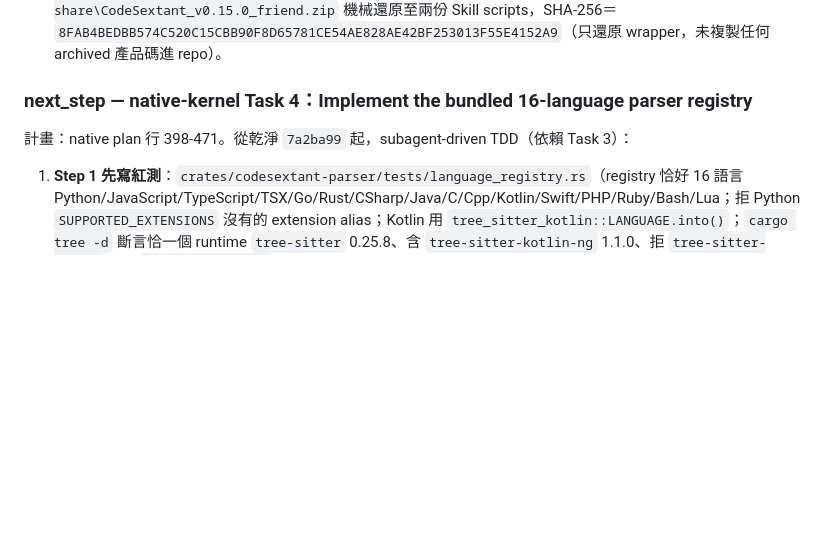
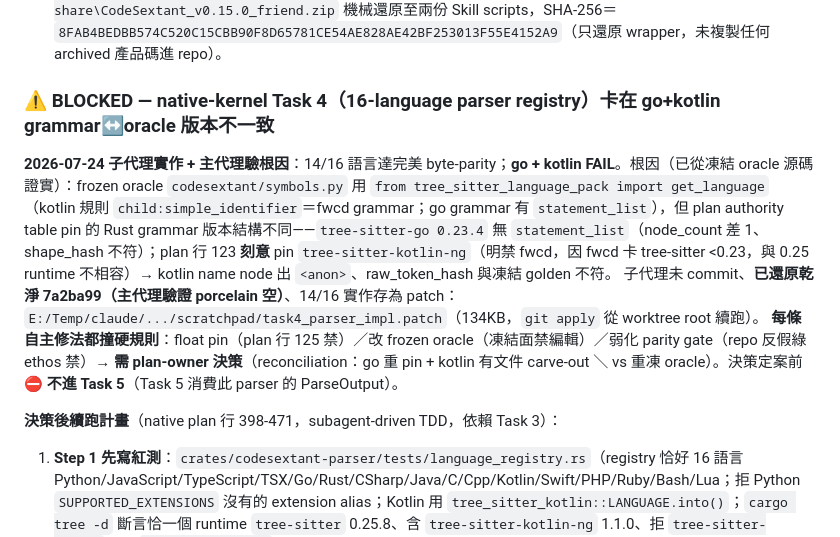
Before and after one commit to Zeroxrain99/CodeSextant, a Markdown page: 交接_CodeSextant.md, the part around the change. GitHub-like rendering; blank space fills up the shorter version.

Commit message:
docs(handoff): native Task 4 BLOCKED at go+kotlin grammar<->oracle mismatch
Subagent reached 14/16 byte-parity; go+kotlin fail. Root cause verified from
frozen oracle source: symbols.py uses tree_sitter_language_pack grammars
(kotlin fwcd simple_identifier; go has statement_list) but the plan pins
tree-sitter-go 0.23.4 (no statement_list) and deliberately tree-sitter-kotlin-ng
(forbids fwcd, incompatible with 0.25 runtime). Every autonomous fix violates a
hard rule (float pin / edit frozen oracle / weaken gate). Worktree restored
clean to 7a2ba99 (verified); 14/16 impl preserved as scratchpad patch. Awaiting
plan-owner reconciliation decision; do NOT enter Task 5 until resolved.

Co-Authored-By: Claude Opus 4.8 (1M context) <noreply@anthropic.com>

```diff
--- a/交接_CodeSextant.md
+++ b/交接_CodeSextant.md
@@ -56,9 +56,13 @@ verified: 2026-07-24（HEAD 731217c；tools/oracle_snapshot.py 與 tools/public_
 - Rust 工具鏈：官方 rustup 鎖 `1.96.0` minimal（含 rustfmt/clippy）；Cargo 不在全域 PATH，可靠入口 `C:\Users\zerox\.cargo\bin\cargo.exe`。
 - ⚠ 環境復原記錄：CodeSextant wrapper 曾遺失，已從 `E:\ai-king\ai-king-share\CodeSextant_v0.15.0_friend.zip` 機械還原至兩份 Skill scripts，SHA-256＝`8FAB4BEDBB574C520C15CBB90F8D65781CE54AE828AE42BF253013F55E4152A9`（只還原 wrapper，未複製任何 archived 產品碼進 repo）。
 
-### next_step — native-kernel Task 4：Implement the bundled 16-language parser registry
+### ⚠ BLOCKED — native-kernel Task 4（16-language parser registry）卡在 go+kotlin grammar↔oracle 版本不一致
 
-計畫：native plan 行 398-471。從乾淨 `7a2ba99` 起，subagent-driven TDD（依賴 Task 3）：
+**2026-07-24 子代理實作 + 主代理驗根因**：14/16 語言達完美 byte-parity；**go + kotlin FAIL**。根因（已從凍結 oracle 源碼證實）：frozen oracle `codesextant/symbols.py` 用 `from tree_sitter_language_pack import get_language`（kotlin 規則 `child:simple_identifier`＝fwcd grammar；go grammar 有 `statement_list`），但 plan authority table pin 的 Rust grammar 版本結構不同——`tree-sitter-go 0.23.4` 無 `statement_list`（node_count 差 1、shape_hash 不符）；plan 行 123 **刻意** pin `tree-sitter-kotlin-ng`（明禁 fwcd，因 fwcd 卡 tree-sitter <0.23，與 0.25 runtime 不相容）→ kotlin name node 出 `<anon>`、raw_token_hash 與凍結 golden 不符。
+子代理未 commit、**已還原乾淨 7a2ba99（主代理驗證 porcelain 空）**、14/16 實作存為 patch：`E:/Temp/claude/.../scratchpad/task4_parser_impl.patch`（134KB，`git apply` 從 worktree root 續跑）。
+**每條自主修法都撞硬規則**：float pin（plan 行 125 禁）／改 frozen oracle（凍結面禁編輯）／弱化 parity gate（repo 反假綠 ethos 禁）→ **需 plan-owner 決策**（reconciliation：go 重 pin + kotlin 有文件 carve-out ＼ vs 重凍 oracle）。決策定案前 **⛔ 不進 Task 5**（Task 5 消費此 parser 的 ParseOutput）。
+
+**決策後續跑計畫**（native plan 行 398-471，subagent-driven TDD，依賴 Task 3）：
 
 1. **Step 1 先寫紅測**：`crates/codesextant-parser/tests/language_registry.rs`（registry 恰好 16 語言 Python/JavaScript/TypeScript/TSX/Go/Rust/CSharp/Java/C/Cpp/Kotlin/Swift/PHP/Ruby/Bash/Lua；拒 Python `SUPPORTED_EXTENSIONS` 沒有的 extension alias；Kotlin 用 `tree_sitter_kotlin::LANGUAGE.into()`；`cargo tree -d` 斷言恰一個 runtime `tree-sitter` 0.25.8、含 `tree-sitter-kotlin-ng` 1.1.0、拒 `tree-sitter-kotlin`）＋ `python_oracle.rs`（每語言 fixture 對 Python oracle parity：symbol name/kind/start-end line/parent/visibility evidence、comments/tags、complexity 值或明確 unknown reason、structural fingerprint）＋ `parser_limits.rs`（max bytes/nodes/depth、QueryCursor match/capture limit + `did_exceed_match_limit()`、per-file fact/output-byte caps、invalid bytes、timeout/cancellation、malformed、stack-adversarial 巢狀、query-capture 爆炸；PARSER_LIMIT 穩定、零 partial fact/revision、permit cleanup）。Step 2 跑紅確認 FAIL。
 2. **Step 3-4 實作**：root Cargo.toml 加 tree-sitter + 16 grammar crate（authority table 行 103-118 精確 pin，Kotlin 用 `tree-sitter-kotlin-ng` 別名）；`codesextant-parser` 只 workspace deps；每 LanguageSpec 擁 extensions/grammar factory/definition+comment queries/visibility/complexity/fingerprint；grammar lazy-init 一次、⛔不從 system path 載、⛔不呼叫外部 parser exe；feature `default-languages` 含全 16、minimal 只 dev。Parse 一次/檔、**iterative 非 recursive** 遍歷、每 256 node 檢 cancellation、QueryCursor 給明確 match/capture limit；syntax error → ParseWarning + partial facts（reason syntax_recovery）；任何 hard limit → PARSER_LIMIT 丟整檔、釋放 weighted permit、零 partial publish。
```
